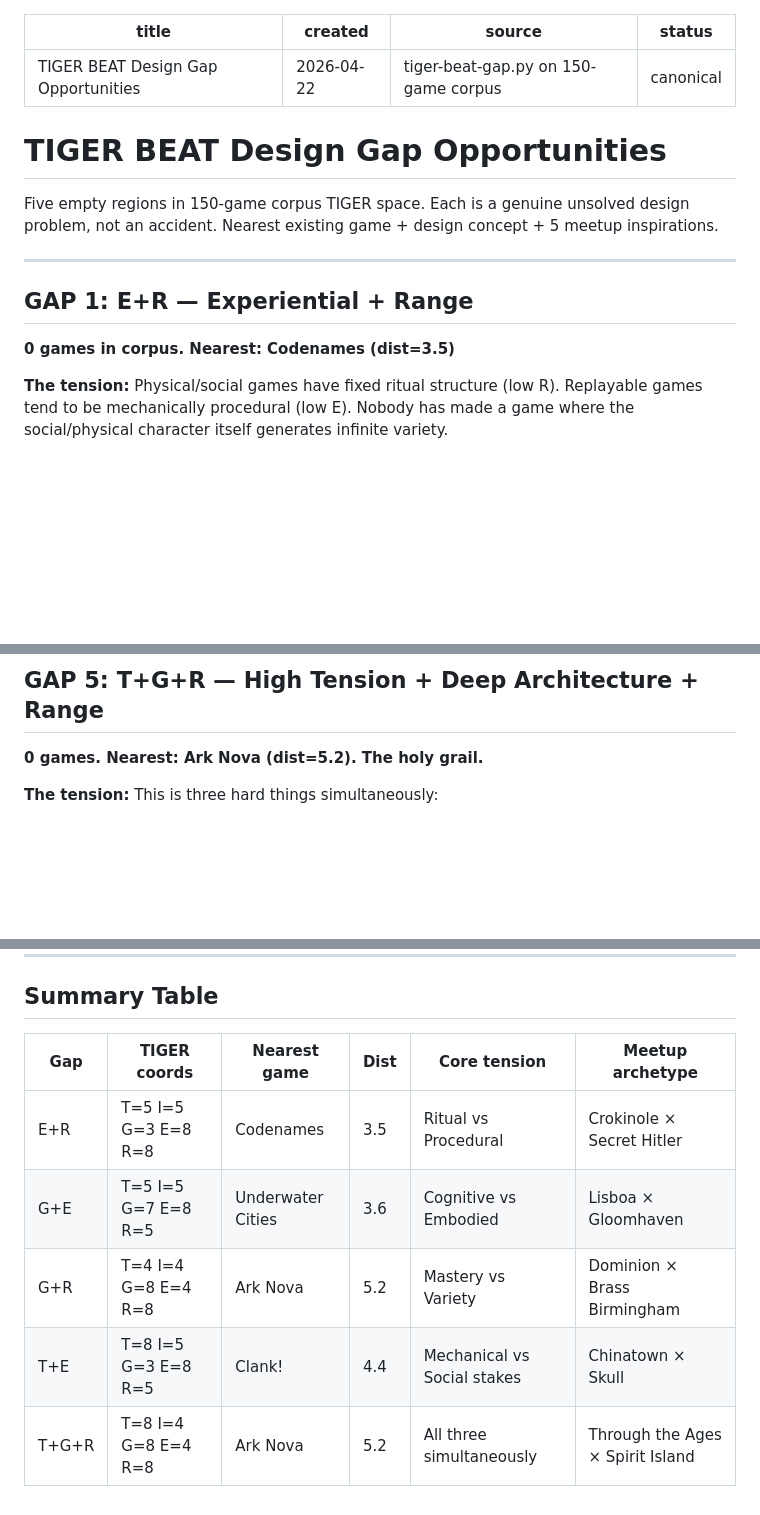
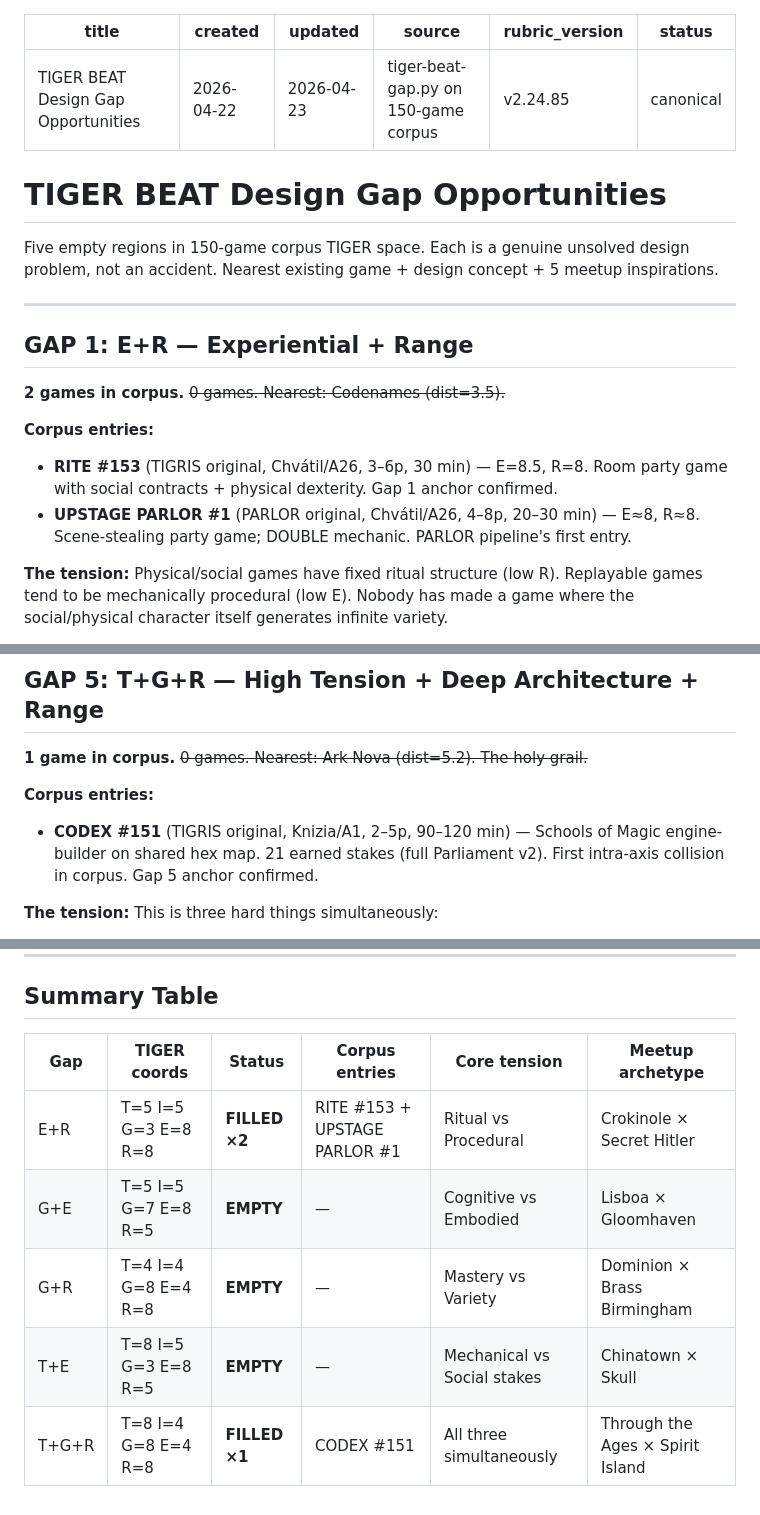
Before and after one commit to giodl73-repo/TIGRIS, a Markdown page: docs/tiger-beat-gaps.md, 3 parts joined by grey strips. Rendered like a GitHub page; blank space fills up the shorter version.

```diff
--- a/docs/tiger-beat-gaps.md
+++ b/docs/tiger-beat-gaps.md
@@ -1,7 +1,9 @@
 ---
 title: TIGER BEAT Design Gap Opportunities
 created: 2026-04-22
+updated: 2026-04-23
 source: tiger-beat-gap.py on 150-game corpus
+rubric_version: v2.24.85
 status: canonical
 ---
 
@@ -13,7 +15,11 @@ problem, not an accident. Nearest existing game + design concept + 5 meetup insp
 ---
 
 ## GAP 1: E+R — Experiential + Range
-**0 games in corpus. Nearest: Codenames (dist=3.5)**
+**2 games in corpus.** ~~0 games. Nearest: Codenames (dist=3.5).~~
+
+**Corpus entries:**
+- **RITE #153** (TIGRIS original, Chvátil/A26, 3–6p, 30 min) — E=8.5, R=8. Room party game with social contracts + physical dexterity. Gap 1 anchor confirmed.
+- **UPSTAGE PARLOR #1** (PARLOR original, Chvátil/A26, 4–8p, 20–30 min) — E≈8, R≈8. Scene-stealing party game; DOUBLE mechanic. PARLOR pipeline's first entry.
 
 **The tension:** Physical/social games have fixed ritual structure (low R).
 Replayable games tend to be mechanically procedural (low E).
@@ -120,7 +126,10 @@ commitments. The stakes live in the social/physical layer, not the score track.
 ---
 
 ## GAP 5: T+G+R — High Tension + Deep Architecture + Range
-**0 games. Nearest: Ark Nova (dist=5.2). The holy grail.**
+**1 game in corpus.** ~~0 games. Nearest: Ark Nova (dist=5.2). The holy grail.~~
+
+**Corpus entries:**
+- **CODEX #151** (TIGRIS original, Knizia/A1, 2–5p, 90–120 min) — Schools of Magic engine-builder on shared hex map. 21 earned stakes (full Parliament v2). First intra-axis collision in corpus. Gap 5 anchor confirmed.
 
 **The tension:** This is three hard things simultaneously:
 - Deep engines need long learning curves (limits new-player range)
@@ -151,10 +160,10 @@ of one setup doesn't transfer cleanly.
 
 ## Summary Table
 
-| Gap | TIGER coords | Nearest game | Dist | Core tension | Meetup archetype |
+| Gap | TIGER coords | Status | Corpus entries | Core tension | Meetup archetype |
 |---|---|---|---|---|---|
-| E+R | T=5 I=5 G=3 E=8 R=8 | Codenames | 3.5 | Ritual vs Procedural | Crokinole × Secret Hitler |
-| G+E | T=5 I=5 G=7 E=8 R=5 | Underwater Cities | 3.6 | Cognitive vs Embodied | Lisboa × Gloomhaven |
-| G+R | T=4 I=4 G=8 E=4 R=8 | Ark Nova | 5.2 | Mastery vs Variety | Dominion × Brass Birmingham |
-| T+E | T=8 I=5 G=3 E=8 R=5 | Clank! | 4.4 | Mechanical vs Social stakes | Chinatown × Skull |
-| T+G+R | T=8 I=4 G=8 E=4 R=8 | Ark Nova | 5.2 | All three simultaneously | Through the Ages × Spirit Island |
+| E+R | T=5 I=5 G=3 E=8 R=8 | **FILLED ×2** | RITE #153 + UPSTAGE PARLOR #1 | Ritual vs Procedural | Crokinole × Secret Hitler |
+| G+E | T=5 I=5 G=7 E=8 R=5 | **EMPTY** | — | Cognitive vs Embodied | Lisboa × Gloomhaven |
+| G+R | T=4 I=4 G=8 E=4 R=8 | **EMPTY** | — | Mastery vs Variety | Dominion × Brass Birmingham |
+| T+E | T=8 I=5 G=3 E=8 R=5 | **EMPTY** | — | Mechanical vs Social stakes | Chinatown × Skull |
+| T+G+R | T=8 I=4 G=8 E=4 R=8 | **FILLED ×1** | CODEX #151 | All three simultaneously | Through the Ages × Spirit Island |
```
Also changed, not shown: games/0154-manifest/concept.md (added, +210 -0 lines), games/0154-manifest/design.md (added, +503 -0 lines).
